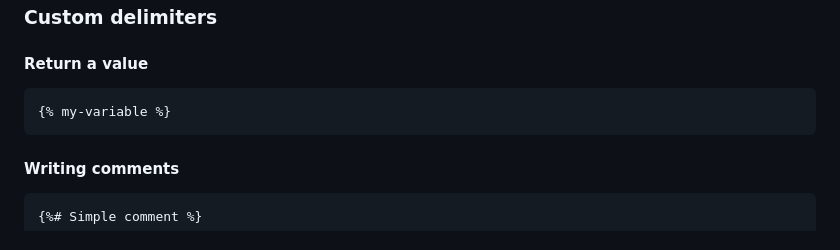
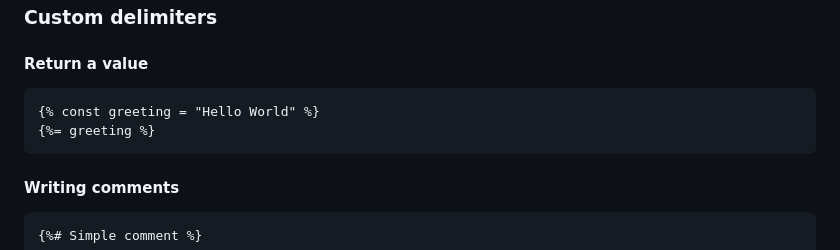
Before and after one commit to yoannchb-pro/tempjs, a Markdown page: README.md, the part around the change printed below. GitHub-like rendering.

````diff
--- a/README.md
+++ b/README.md
@@ -90,7 +90,8 @@ await tempjs.compile(
 #### Return a value
 
 ```
-{% my-variable %}
+{% const greeting = "Hello World" %}
+{%= greeting %}
 ```
 
 #### Writing comments
````
Also changed, not shown: other parts of README.md (+1 -1 lines).
